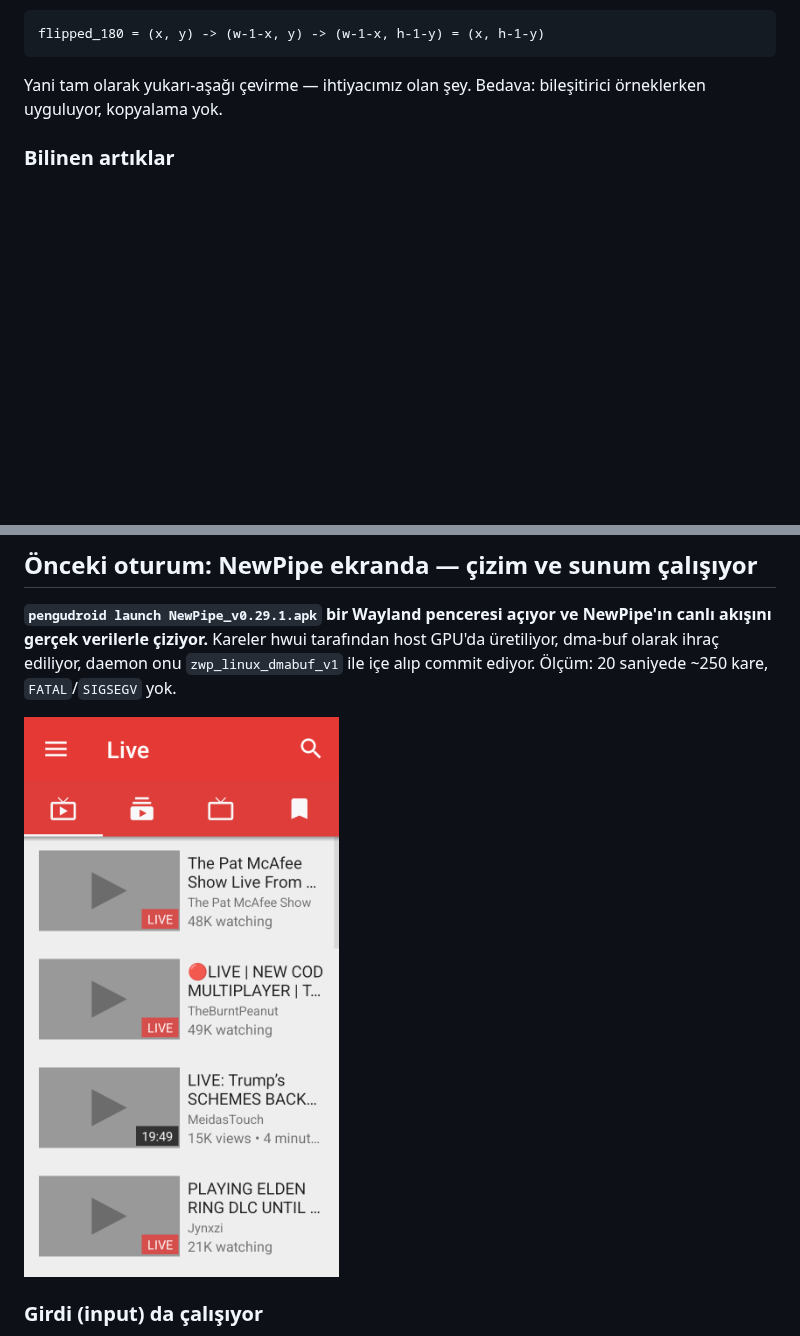
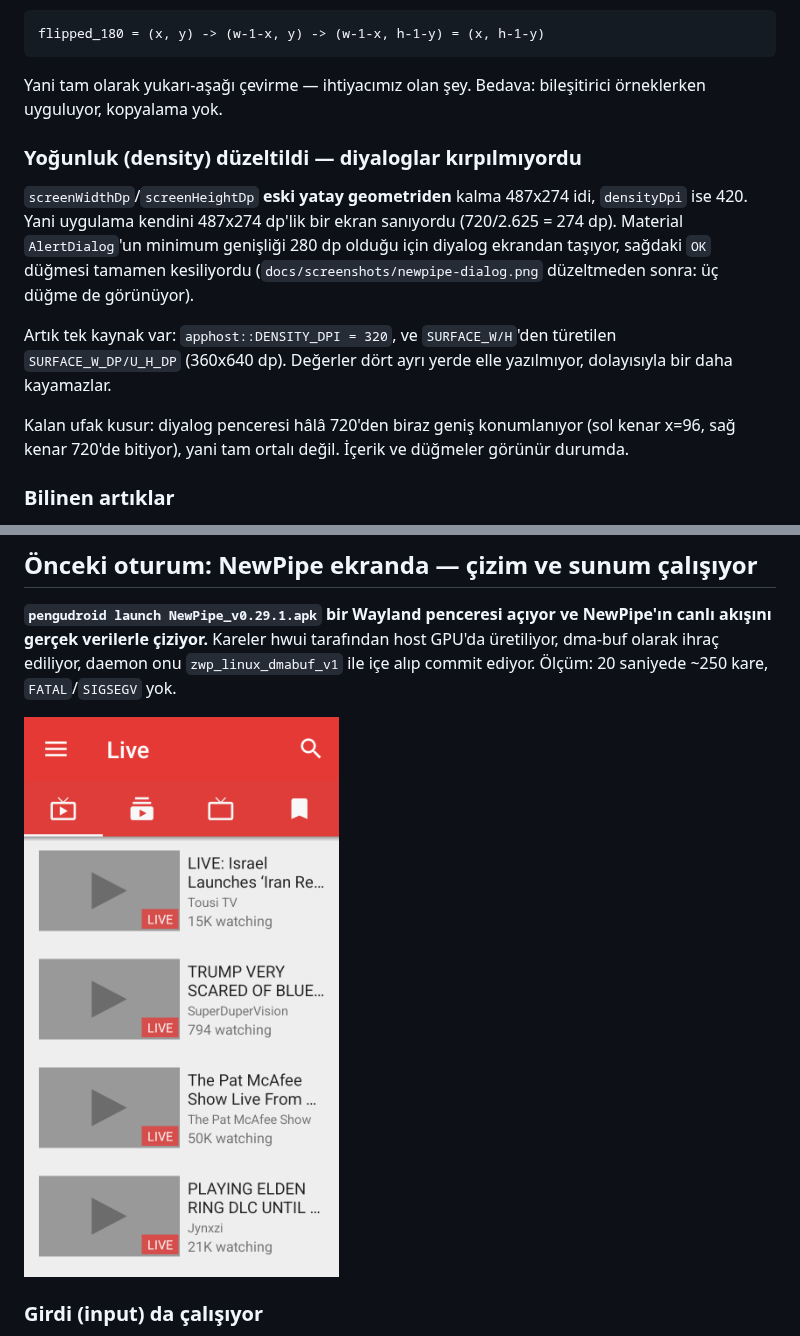
Before and after one commit to denizomer10/PenguDroid, a Markdown page: docs/STATUS.md, 2 parts joined by grey strips. GitHub-like rendering; pictures changed too: docs/screenshots/newpipe.png; blank space fills up the shorter version.

```diff
--- a/docs/STATUS.md
+++ b/docs/STATUS.md
@@ -143,6 +143,22 @@ flipped_180 = (x, y) -> (w-1-x, y) -> (w-1-x, h-1-y) = (x, h-1-y)
 
 Yani tam olarak yukarı-aşağı çevirme — ihtiyacımız olan şey. Bedava: bileşitirici
 örneklerken uyguluyor, kopyalama yok.
+
+### Yoğunluk (density) düzeltildi — diyaloglar kırpılmıyordu
+
+`screenWidthDp`/`screenHeightDp` **eski yatay geometriden** kalma 487x274 idi,
+`densityDpi` ise 420. Yani uygulama kendini 487x274 dp'lik bir ekran sanıyordu
+(720/2.625 = 274 dp). Material `AlertDialog`'un minimum genişliği 280 dp olduğu
+ için diyalog ekrandan taşıyor, sağdaki `OK` düğmesi tamamen kesiliyordu
+(`docs/screenshots/newpipe-dialog.png` düzeltmeden sonra: üç düğme de görünüyor).
+
+Artık tek kaynak var: `apphost::DENSITY_DPI = 320`, ve
+`SURFACE_W/H`'den türetilen `SURFACE_W_DP/U_H_DP` (360x640 dp). Değerler dört
+ayrı yerde elle yazılmıyor, dolayısıyla bir daha kayamazlar.
+
+Kalan ufak kusur: diyalog penceresi hâlâ 720'den biraz geniş konumlanıyor
+(sol kenar x=96, sağ kenar 720'de bitiyor), yani tam ortalı değil. İçerik ve
+düğmeler görünür durumda.
 
 ### Bilinen artıklar
 
```
Also changed, not shown: docs/assets/newpipe-frame.png (deleted), docs/screenshots/newpipe-dialog.png, 1 other file.
